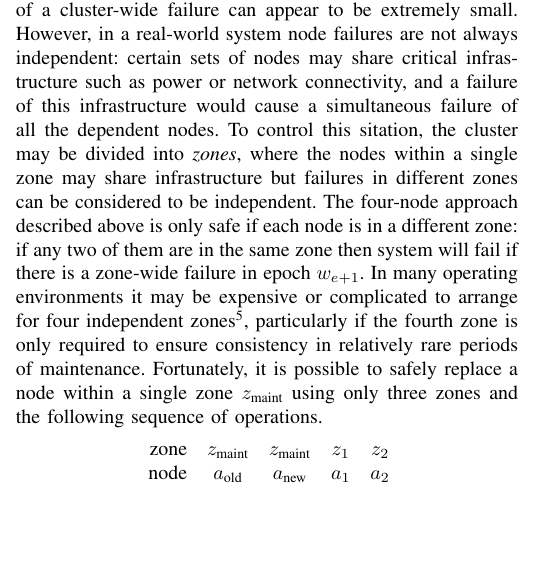
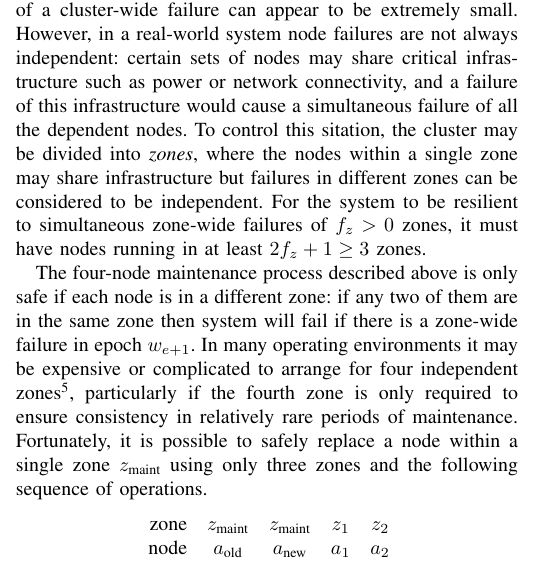
Before and after one commit to DaveCTurner/paxos-membership, a LaTeX paper (jitter-free-membership.tex): part of one column of page 4 of 6, cut so that both start at the same text, the shorter picture padded with empty space. Compiled offline with pdfLaTeX; a missing font is replaced by an installed copy or a similar font; a LaTeX package or settings file that is missing is left out.

Commit message:
More stuff

```diff
--- a/jitter-free-membership.tex
+++ b/jitter-free-membership.tex
@@ -876,14 +876,17 @@ infrastructure such as power or network connectivity, and a failure of this
 infrastructure would cause a simultaneous failure of all the dependent nodes.
 To control this sitation, the cluster may be divided into \textit{zones}, where
 the nodes within a single zone may share infrastructure but failures in
-different zones can be considered to be independent.  The four-node approach
-described above is only safe if each node is in a different zone: if any two of
-them are in the same zone then system will fail if there is a zone-wide failure
-in epoch $w_{e+1}$.  In many operating environments it may be expensive or
-complicated to arrange for four independent zones\footnote{For instance, at
-time of writing, only one Amazon Web Services region (\texttt{us-east-1}) has
-four independent zones, whereas four of them have three:
-\texttt{ap-southeast-2}, \texttt{eu-west-1}, \texttt{sa-east-1} and
+different zones can be considered to be independent. For the system to be
+resilient to simultaneous zone-wide failures of $f_z > 0$ zones, it must have
+nodes running in at least $2f_z + 1 \ge 3$ zones.
+
+The four-node maintenance process described above is only safe if each node is
+in a different zone: if any two of them are in the same zone then system will
+fail if there is a zone-wide failure in epoch $w_{e+1}$.  In many operating
+environments it may be expensive or complicated to arrange for four independent
+zones\footnote{For instance, at time of writing, only one Amazon Web Services
+region (\texttt{us-east-1}) has four independent zones, whereas four of them
+have three: \texttt{ap-southeast-2}, \texttt{eu-west-1}, \texttt{sa-east-1} and
 \texttt{us-west-2}.}, particularly if the fourth zone is only required to
 ensure consistency in relatively rare periods of maintenance.  Fortunately, it
 is possible to safely replace a node within a single zone $z_{\textrm{maint}}$
```
